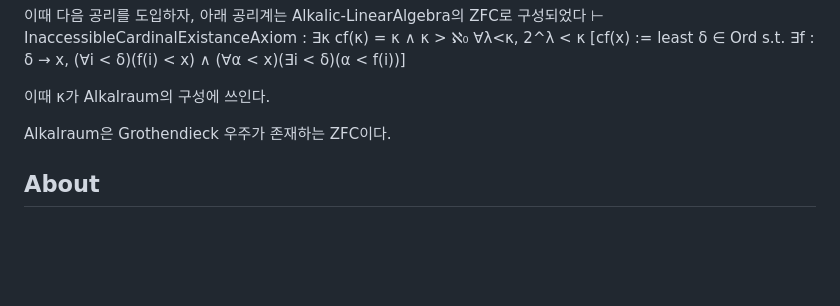
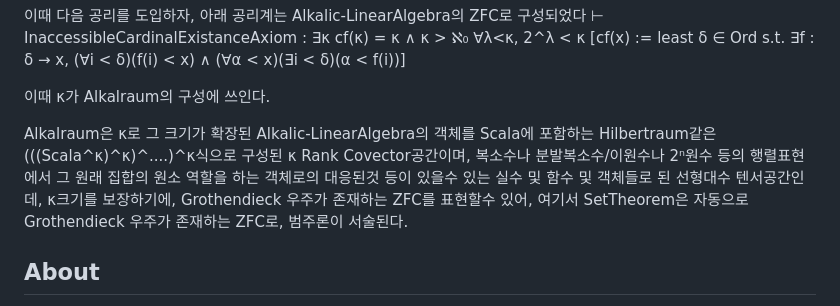
Before and after one commit to FarAway6834/unbeauty, a Markdown page: privateNote/Alkali/alkali.md, the part around the change. Rendered like a GitHub page; blank space fills up the shorter version.

Commit message:
alkali.md 업데이트

```diff
--- a/privateNote/Alkali/alkali.md
+++ b/privateNote/Alkali/alkali.md
@@ -99,7 +99,7 @@ VectorAxiom은 AC와 동치이다, 따라서 Königsberg Axiom + VectorAxiom은
 
 이때 κ가 Alkalraum의 구성에 쓰인다.
 
-Alkalraum은 Grothendieck 우주가 존재하는 ZFC이다.
+Alkalraum은 κ로 그 크기가 확장된 Alkalic-LinearAlgebra의 객체를 Scala에 포함하는 Hilbertraum같은 (((Scala^κ)^κ)^....)^κ식으로 구성된 κ Rank Covector공간이며, 복소수나 분발복소수/이원수나 2ⁿ원수 등의 행렬표현에서 그 원래 집합의 원소 역할을 하는 객체로의 대응된것 등이 있을수 있는 실수 및 함수 및 객체들로 된 선형대수 텐서공간인데, κ크기를 보장하기에, Grothendieck 우주가 존재하는 ZFC를 표현할수 있어, 여기서 SetTheorem은 자동으로 Grothendieck 우주가 존재하는 ZFC로, 범주론이 서술된다.
 
 ## About
 
```
